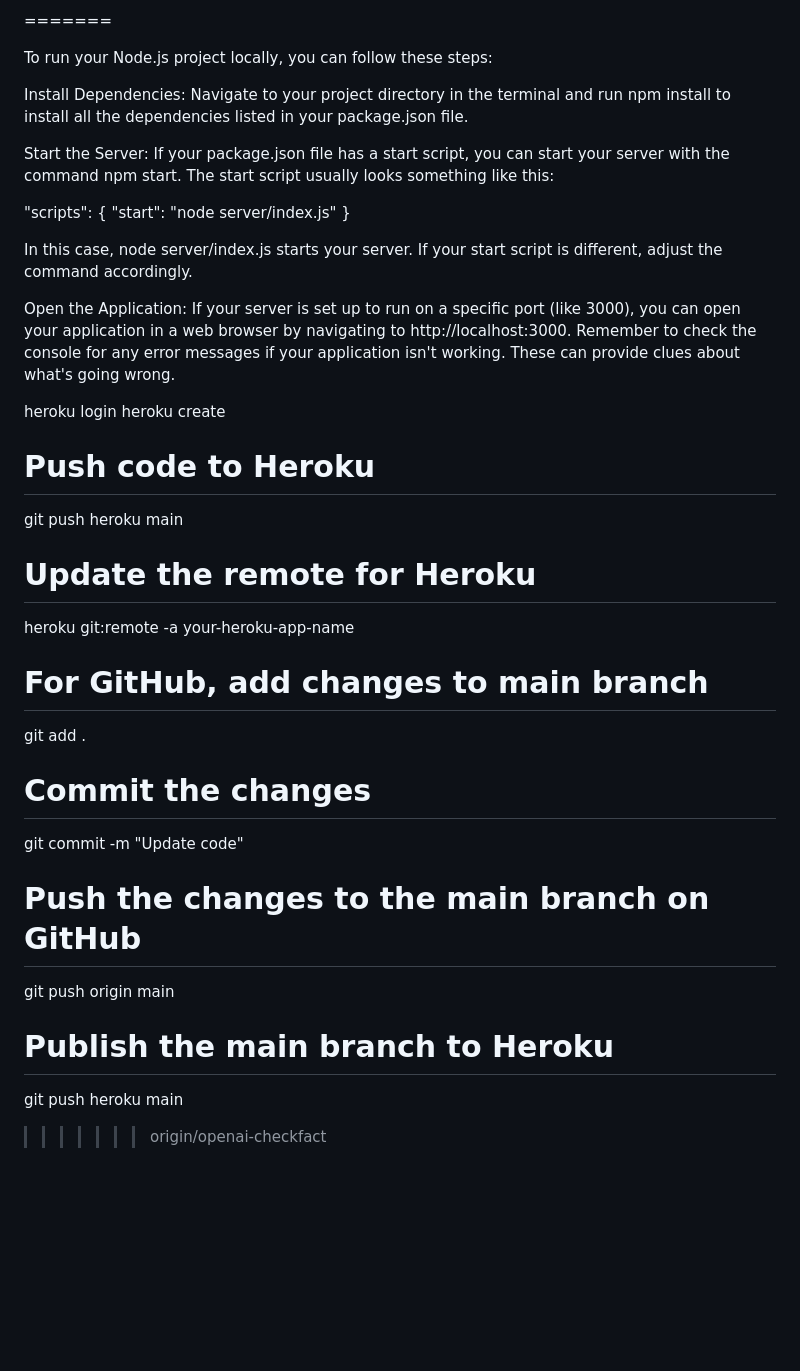
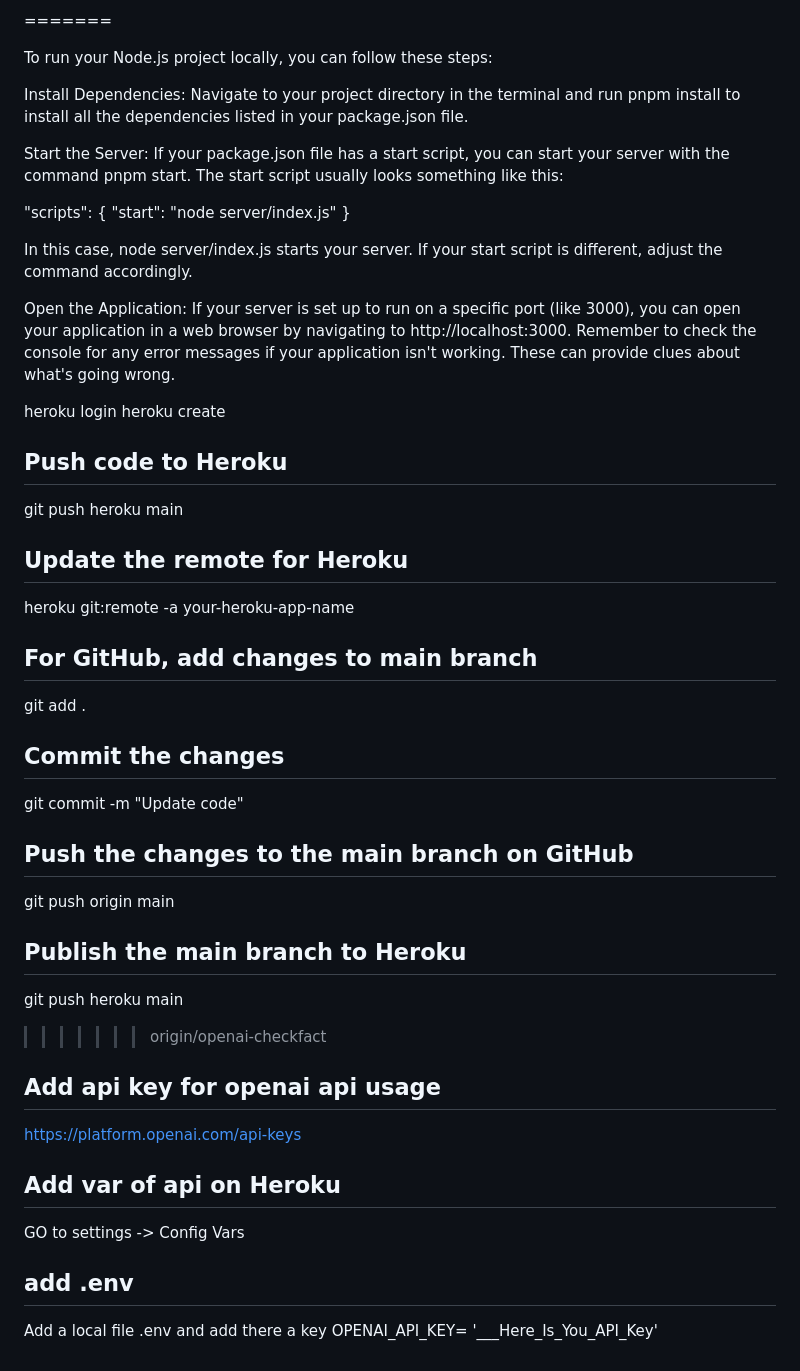
Before and after one commit to Kaidanov/lets-agree-chat-vanilla-js, a Markdown page: README.md, the part around one of its changes. Rendered like a GitHub page; blank space fills up the shorter version.

```diff
--- a/README.md
+++ b/README.md
@@ -85,9 +89,9 @@ git push heroku main
 
 To run your Node.js project locally, you can follow these steps:
 
-Install Dependencies: Navigate to your project directory in the terminal and run npm install to install all the dependencies listed in your package.json file.
+Install Dependencies: Navigate to your project directory in the terminal and run pnpm install to install all the dependencies listed in your package.json file.
 
-Start the Server: If your package.json file has a start script, you can start your server with the command npm start. The start script usually looks something like this:
+Start the Server: If your package.json file has a start script, you can start your server with the command pnpm start. The start script usually looks something like this:
 
 "scripts": {
   "start": "node server/index.js"
@@ -100,21 +104,31 @@ Remember to check the console for any error messages if your application isn't w
 
 heroku login
 heroku create
-# Push code to Heroku
+## Push code to Heroku
 git push heroku main
 
-# Update the remote for Heroku
+## Update the remote for Heroku
 heroku git:remote -a your-heroku-app-name
 
-# For GitHub, add changes to main branch
+## For GitHub, add changes to main branch
 git add .
 
-# Commit the changes
+## Commit the changes
 git commit -m "Update code"
 
-# Push the changes to the main branch on GitHub
+## Push the changes to the main branch on GitHub
 git push origin main
 
-# Publish the main branch to Heroku
+## Publish the main branch to Heroku
 git push heroku main
 >>>>>>> origin/openai-checkfact
+
+
+## Add api key for openai api usage
+  https://platform.openai.com/api-keys
+
+## Add var of api on Heroku
+  GO to settings -> Config Vars
+
+## add .env
+  Add a local file .env and add there a key OPENAI_API_KEY= '___Here_Is_You_API_Key'
```
Also changed, not shown: other parts of README.md (+12 -8 lines).
